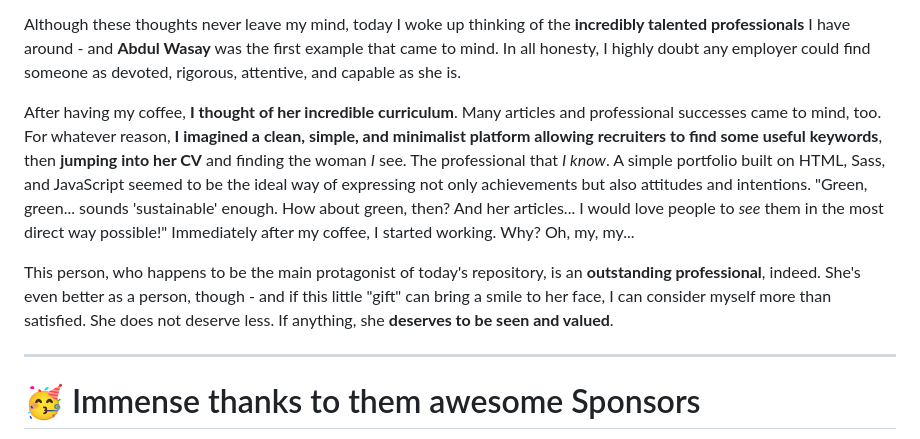
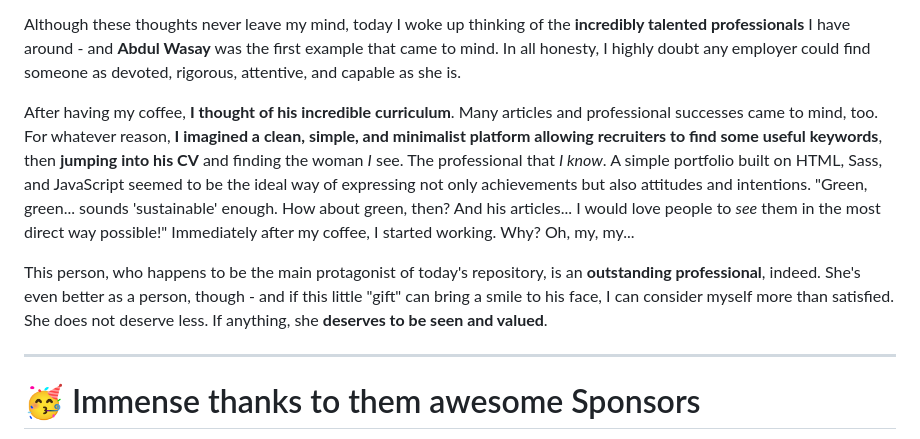
Before and after one commit to wasay530/abdul-wasay, a Markdown page: README.md, the part around one of its changes. Rendered like a GitHub page.

```diff
--- a/README.md
+++ b/README.md
@@ -149,9 +149,9 @@ Job searching puts you in a dark place. Day in and day out, you find yourself go
 
 Although these thoughts never leave my mind, today I woke up thinking of the **incredibly talented professionals** I have around - and **Abdul Wasay** was the first example that came to mind. In all honesty, I highly doubt any employer could find someone as devoted, rigorous, attentive, and capable as she is.
 
-After having my coffee, **I thought of her incredible curriculum**. Many articles and professional successes came to mind, too. For whatever reason, **I imagined a clean, simple, and minimalist platform allowing recruiters to find some useful keywords**, then **jumping into her CV** and finding the woman _I_ see. The professional that _I know_. A simple portfolio built on HTML, Sass, and JavaScript seemed to be the ideal way of expressing not only achievements but also attitudes and intentions. "Green, green... sounds 'sustainable' enough. How about green, then? And her articles... I would love people to _see_ them in the most direct way possible!" Immediately after my coffee, I started working. Why? Oh, my, my...
+After having my coffee, **I thought of his incredible curriculum**. Many articles and professional successes came to mind, too. For whatever reason, **I imagined a clean, simple, and minimalist platform allowing recruiters to find some useful keywords**, then **jumping into his CV** and finding the woman _I_ see. The professional that _I know_. A simple portfolio built on HTML, Sass, and JavaScript seemed to be the ideal way of expressing not only achievements but also attitudes and intentions. "Green, green... sounds 'sustainable' enough. How about green, then? And his articles... I would love people to _see_ them in the most direct way possible!" Immediately after my coffee, I started working. Why? Oh, my, my...
 
-This person, who happens to be the main protagonist of today's repository, is an **outstanding professional**, indeed. She's even better as a person, though - and if this little "gift" can bring a smile to her face, I can consider myself more than satisfied. She does not deserve less. If anything, she **deserves to be seen and valued**.
+This person, who happens to be the main protagonist of today's repository, is an **outstanding professional**, indeed. She's even better as a person, though - and if this little "gift" can bring a smile to his face, I can consider myself more than satisfied. She does not deserve less. If anything, she **deserves to be seen and valued**.
 
 ---
 
```
Also changed, not shown: other parts of README.md (+2 -2 lines).
